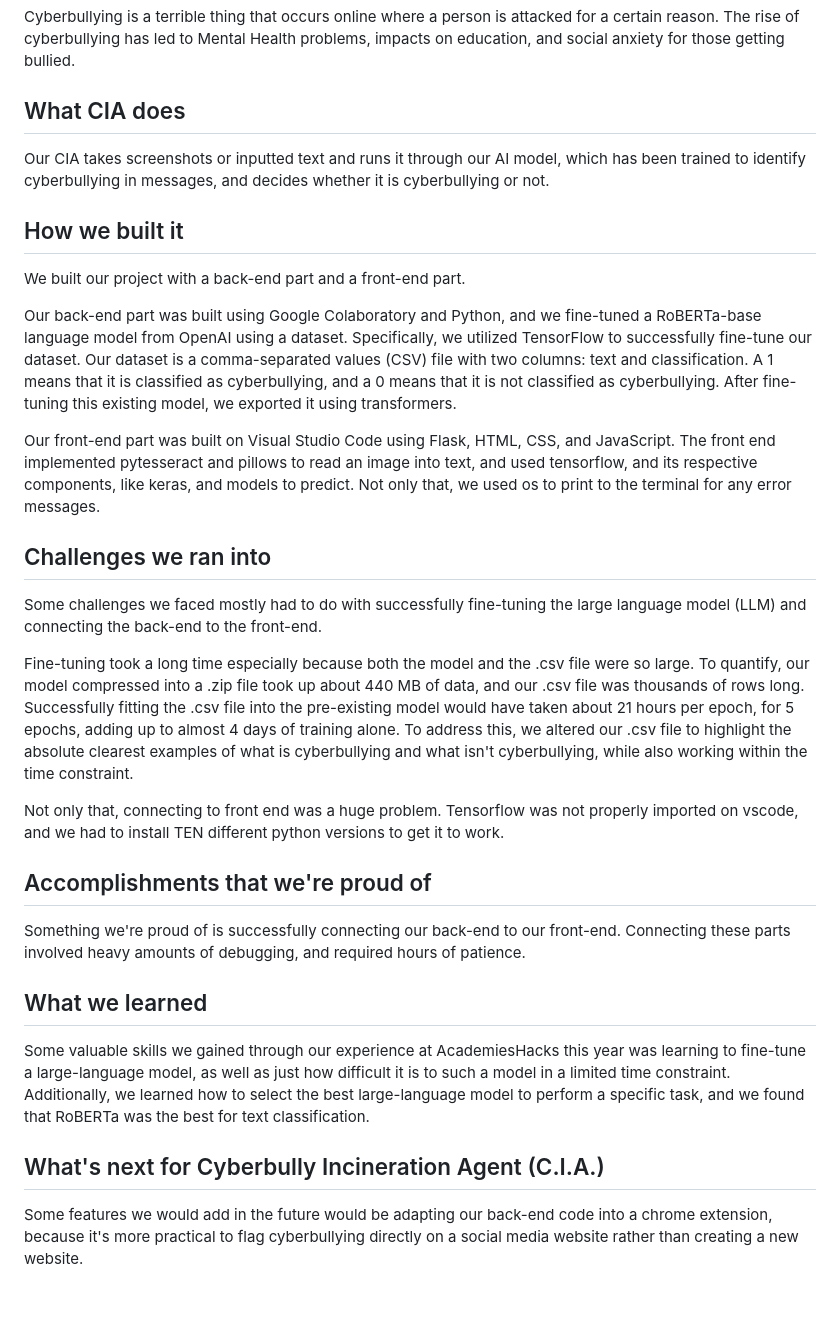
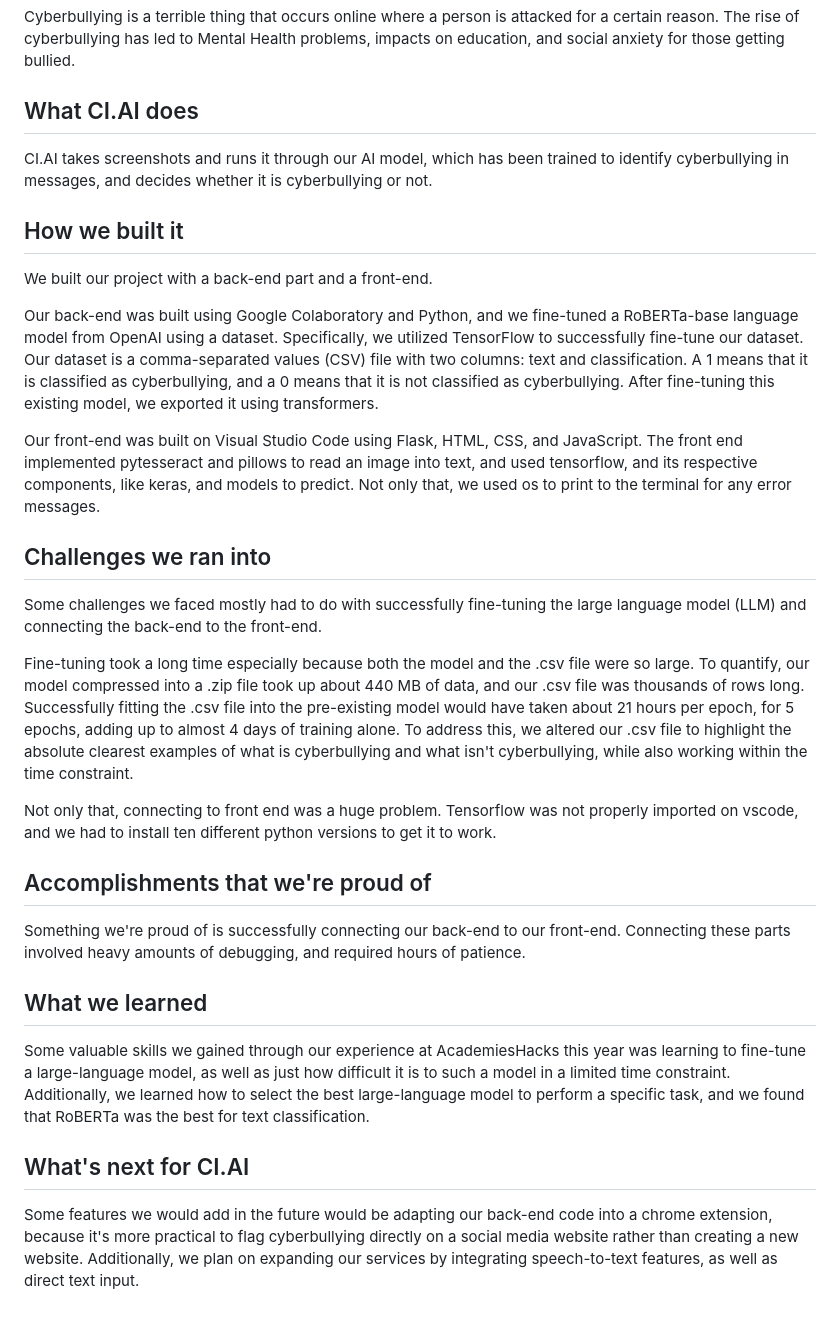
Before and after one commit to anirudhc5/ACLHacks2024, a Markdown page: README.md, the part around the change. Rendered like a GitHub page.

```diff
--- a/README.md
+++ b/README.md
@@ -3,22 +3,22 @@
 ## Why combating cyberbullying matters
 Cyberbullying is a terrible thing that occurs online where a person is attacked for a certain reason. The rise of cyberbullying has led to Mental Health problems, impacts on education, and social anxiety for those getting bullied.
 
-## What CIA does
-Our CIA takes screenshots or inputted text and runs it through our AI model, which has been trained to identify cyberbullying in messages, and decides whether it is cyberbullying or not.
+## What CI.AI does
+CI.AI takes screenshots and runs it through our AI model, which has been trained to identify cyberbullying in messages, and decides whether it is cyberbullying or not.
 
 ## How we built it
-We built our project with a back-end part and a front-end part.
+We built our project with a back-end part and a front-end.
 
-Our back-end part was built using Google Colaboratory and Python, and we fine-tuned a RoBERTa-base language model from OpenAI using a dataset. Specifically, we utilized TensorFlow to successfully fine-tune our dataset. Our dataset is a comma-separated values (CSV) file with two columns: text and classification. A 1 means that it is classified as cyberbullying, and a 0 means that it is not classified as cyberbullying. After fine-tuning this existing model, we exported it using transformers.
+Our back-end was built using Google Colaboratory and Python, and we fine-tuned a RoBERTa-base language model from OpenAI using a dataset. Specifically, we utilized TensorFlow to successfully fine-tune our dataset. Our dataset is a comma-separated values (CSV) file with two columns: text and classification. A 1 means that it is classified as cyberbullying, and a 0 means that it is not classified as cyberbullying. After fine-tuning this existing model, we exported it using transformers.
 
-Our front-end part was built on Visual Studio Code using Flask, HTML, CSS, and JavaScript. The front end  implemented pytesseract and pillows to read an image into text, and used tensorflow, and its respective components, like keras, and models to predict. Not only that, we used os to print to the terminal for any error messages.
+Our front-end was built on Visual Studio Code using Flask, HTML, CSS, and JavaScript. The front end  implemented pytesseract and pillows to read an image into text, and used tensorflow, and its respective components, like keras, and models to predict. Not only that, we used os to print to the terminal for any error messages.
 
 ## Challenges we ran into
 Some challenges we faced mostly had to do with successfully fine-tuning the large language model (LLM) and connecting the back-end to the front-end.
 
 Fine-tuning took a long time especially because both the model and the .csv file were so large. To quantify, our model compressed into a .zip file took up about 440 MB of data, and our .csv file was thousands of rows long. Successfully fitting the .csv file into the pre-existing model would have taken about 21 hours per epoch, for 5 epochs, adding up to almost 4 days of training alone. To address this, we altered our .csv file to highlight the absolute clearest examples of what is cyberbullying and what isn't cyberbullying, while also working within the time constraint.
 
-Not only that, connecting to front end was a huge problem. Tensorflow was not properly imported on vscode, and we had to install TEN different python versions to get it to work.
+Not only that, connecting to front end was a huge problem. Tensorflow was not properly imported on vscode, and we had to install ten different python versions to get it to work.
 
 ## Accomplishments that we're proud of
 Something we're proud of is successfully connecting our back-end to our front-end. Connecting these parts involved heavy amounts of debugging, and required hours of patience.
@@ -26,5 +26,5 @@ Something we're proud of is successfully connecting our back-end to our front-en
 ## What we learned
 Some valuable skills we gained through our experience at AcademiesHacks this year was learning to fine-tune a large-language model, as well as just how difficult it is to such a model in a limited time constraint. Additionally, we learned how to select the best large-language model to perform a specific task, and we found that RoBERTa was the best for text classification.
 
-## What's next for Cyberbully Incineration Agent (C.I.A.)
-Some features we would add in the future would be adapting our back-end code into a chrome extension, because it's more practical to flag cyberbullying directly on a social media website rather than creating a new website.
+## What's next for CI.AI
+Some features we would add in the future would be adapting our back-end code into a chrome extension, because it's more practical to flag cyberbullying directly on a social media website rather than creating a new website. Additionally, we plan on expanding our services by integrating speech-to-text features, as well as direct text input.
```
